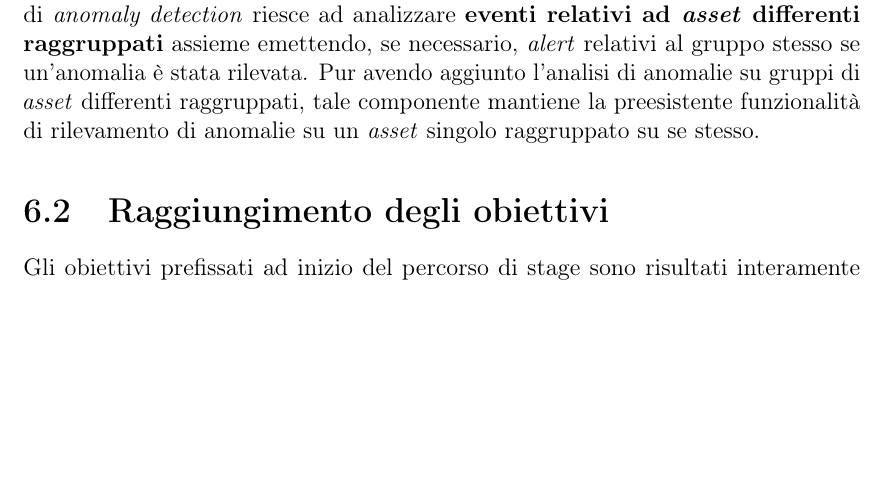
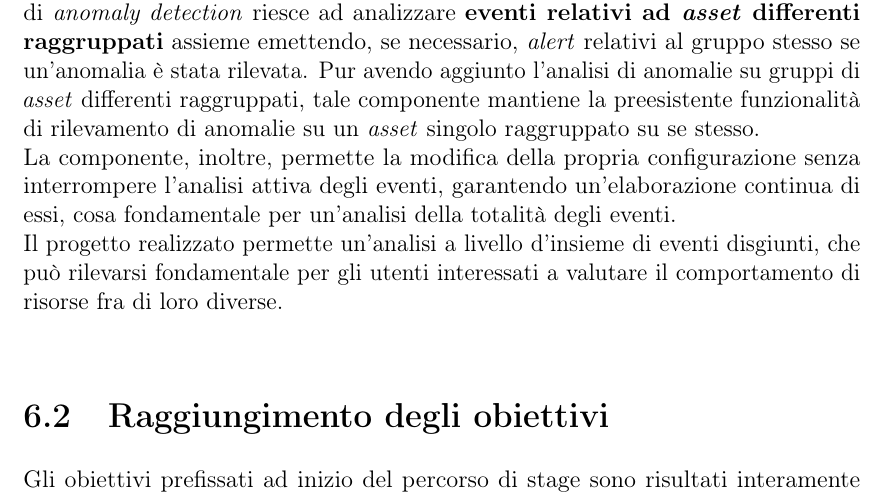
Before and after one commit to nicomanto/Tesi-triennale, a LaTeX thesis (tesi.tex, which reads capitoli/capitolo-6.tex): part of page 73 of 81, cut so that both start at the same text, the shorter picture padded with empty space. Compiled offline with pdfLaTeX.

Commit message:
fix conclusioni

```diff
--- a/capitoli/capitolo-6.tex
+++ b/capitoli/capitolo-6.tex
@@ -11,7 +11,9 @@
 
 %**************************************************************
 \section{Risultato finale}
-Al termine della fase di sviluppo e successivamente alla validazione, la componente di \textit{anomaly detection} riesce ad analizzare \textbf{eventi relativi ad \textit{asset} differenti raggruppati} assieme emettendo, se necessario, \textit{alert} relativi al gruppo stesso se un'anomalia è stata rilevata. Pur avendo aggiunto l'analisi di anomalie su gruppi di \textit{asset} differenti raggruppati, tale componente mantiene la preesistente funzionalità di rilevamento di anomalie su un \textit{asset} singolo raggruppato su se stesso.
+Al termine della fase di sviluppo e successivamente alla validazione, la componente di \textit{anomaly detection} riesce ad analizzare \textbf{eventi relativi ad \textit{asset} differenti raggruppati} assieme emettendo, se necessario, \textit{alert} relativi al gruppo stesso se un'anomalia è stata rilevata. Pur avendo aggiunto l'analisi di anomalie su gruppi di \textit{asset} differenti raggruppati, tale componente mantiene la preesistente funzionalità di rilevamento di anomalie su un \textit{asset} singolo raggruppato su se stesso.\\
+La componente, inoltre, permette la modifica della propria configurazione senza interrompere l'analisi attiva degli eventi, garantendo un'elaborazione continua di essi, cosa fondamentale per un'analisi della totalità degli eventi.\\
+Il progetto realizzato permette un'analisi a livello d'insieme di eventi disgiunti, che può rilevarsi fondamentale per gli utenti interessati a valutare il comportamento di risorse fra di loro diverse.
 
 %**************************************************************
 \section{Raggiungimento degli obiettivi}
```
